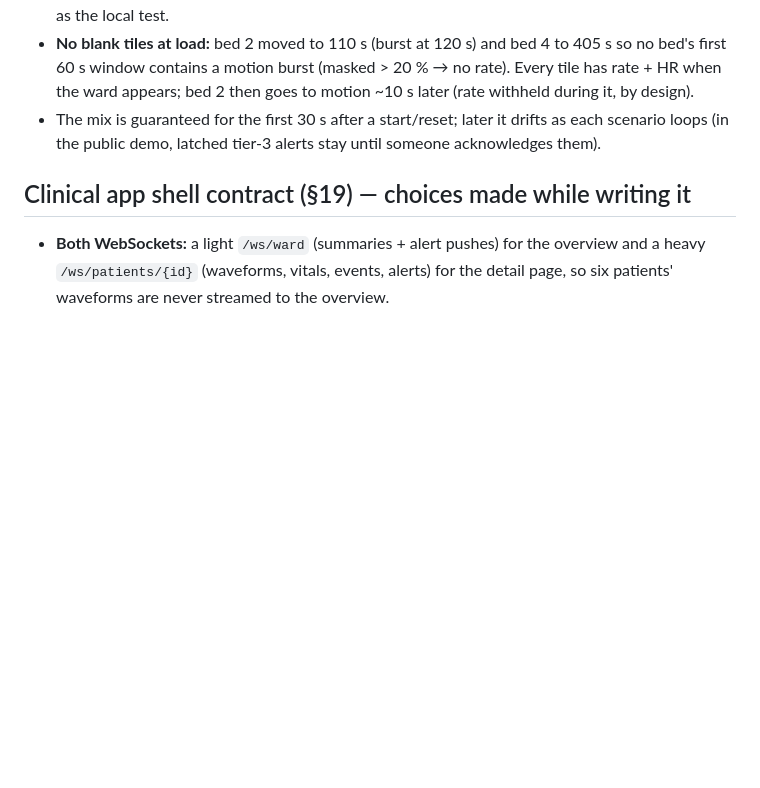
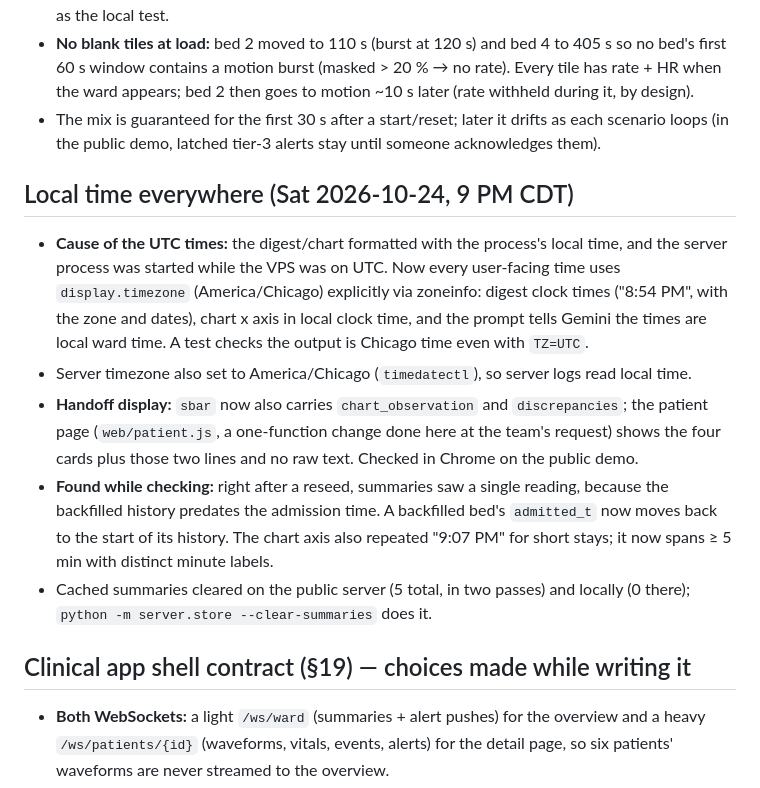
Before and after one commit to audreyeliza/hacktx26, a Markdown page: NOTES.md, the part around the change. Drawn GitHub-style; blank space fills up the shorter version.

Commit message:
Notes: local time everywhere, handoff display, cache cleared, redeployed
Co-Authored-By: Claude Opus 5.5 <noreply@anthropic.com>

```diff
--- a/NOTES.md
+++ b/NOTES.md
@@ -397,6 +397,24 @@ records the reasoning and smaller choices.
 - The mix is guaranteed for the first 30 s after a start/reset; later it drifts as each scenario
   loops (in the public demo, latched tier-3 alerts stay until someone acknowledges them).
 
+## Local time everywhere (Sat 2026-10-24, 9 PM CDT)
+
+- **Cause of the UTC times:** the digest/chart formatted with the process's local time, and the
+  server process was started while the VPS was on UTC. Now every user-facing time uses
+  `display.timezone` (America/Chicago) explicitly via zoneinfo: digest clock times ("8:54 PM", with
+  the zone and dates), chart x axis in local clock time, and the prompt tells Gemini the times are
+  local ward time. A test checks the output is Chicago time even with `TZ=UTC`.
+- Server timezone also set to America/Chicago (`timedatectl`), so server logs read local time.
+- **Handoff display:** `sbar` now also carries `chart_observation` and `discrepancies`; the patient
+  page (`web/patient.js`, a one-function change done here at the team's request) shows the four
+  cards plus those two lines and no raw text. Checked in Chrome on the public demo.
+- **Found while checking:** right after a reseed, summaries saw a single reading, because the
+  backfilled history predates the admission time. A backfilled bed's `admitted_t` now moves back to
+  the start of its history. The chart axis also repeated "9:07 PM" for short stays; it now spans
+  ≥ 5 min with distinct minute labels.
+- Cached summaries cleared on the public server (5 total, in two passes) and locally (0 there);
+  `python -m server.store --clear-summaries` does it.
+
 ## Clinical app shell contract (§19) — choices made while writing it
 
 - **Both WebSockets:** a light `/ws/ward` (summaries + alert pushes) for the overview and a heavy
```
Also changed, not shown: BUILD_LOG.md (+1 -0 lines).
